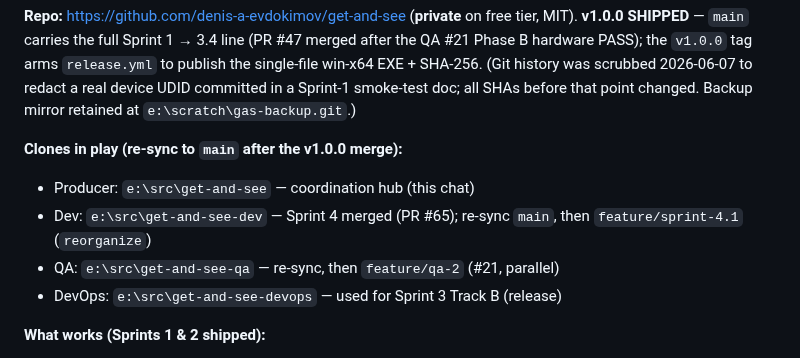
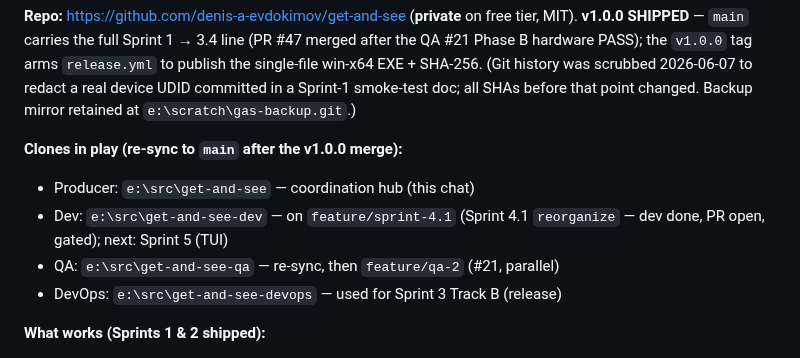
Before and after one commit to Cc-Cece/PicHarbor, a Markdown page: PROJECT_BRIEF.md, the part around one of its changes. GitHub-like rendering.

Commit message:
sprint-4.1: handoff - done.md + PROJECT_BRIEF S7/S8 (reorganize, dev done, gated)

```diff
--- a/PROJECT_BRIEF.md
+++ b/PROJECT_BRIEF.md
@@ -212,7 +211,7 @@ Docs are split by audience and lifetime — no single person writes everything.
 
 **Clones in play (re-sync to `main` after the v1.0.0 merge):**
 - Producer: `e:\src\get-and-see` — coordination hub (this chat)
-- Dev: `e:\src\get-and-see-dev` — Sprint 4 merged (PR #65); re-sync `main`, then `feature/sprint-4.1` (`reorganize`)
+- Dev: `e:\src\get-and-see-dev` — on `feature/sprint-4.1` (Sprint 4.1 `reorganize` — dev done, PR open, gated); next: Sprint 5 (TUI)
 - QA: `e:\src\get-and-see-qa` — re-sync, then `feature/qa-2` (#21, parallel)
 - DevOps: `e:\src\get-and-see-devops` — used for Sprint 3 Track B (release)
 
```
Also changed, not shown: other parts of PROJECT_BRIEF.md (+4 -3 lines), docs/sprint-4.1/done.md (added, +115 -0 lines).
